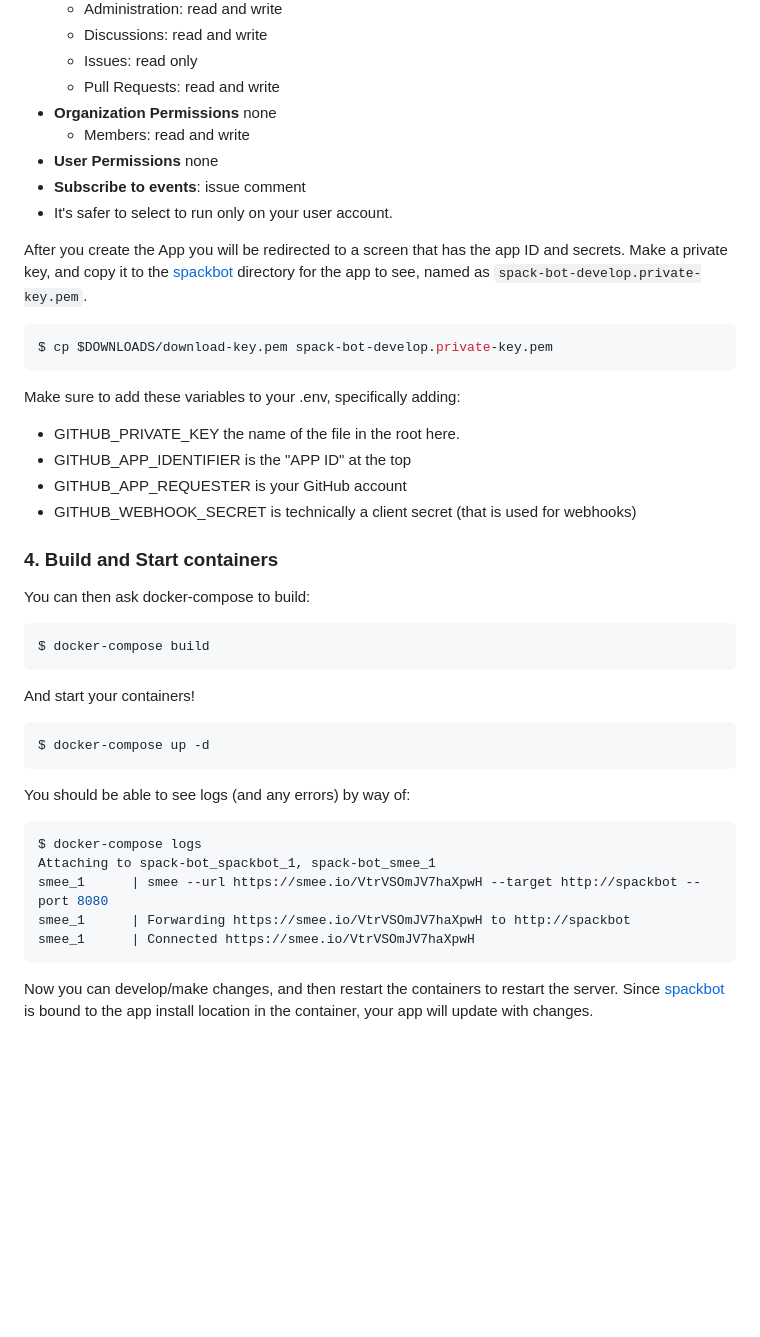
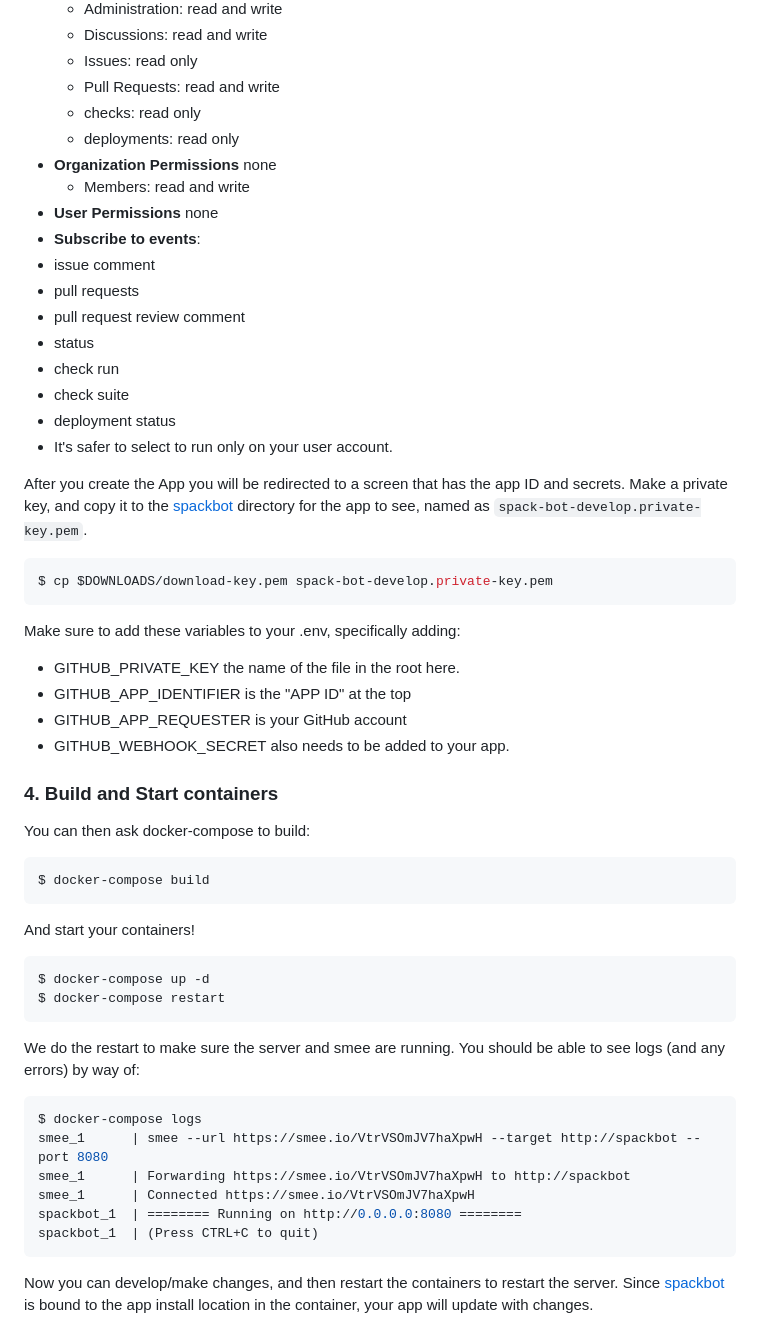
Before and after one commit to spack/spackbot, a Markdown page: README.md, the part around the change printed below. GitHub-like rendering; blank space fills up the shorter version.

````diff
--- a/README.md
+++ b/README.md
@@ -71,10 +89,19 @@ You'll first need to create a  [Follow this link](https://github.com/settings/ap
    - Discussions: read and write
    - Issues: read only
    - Pull Requests: read and write
+   - checks: read only
+   - deployments: read only
  - **Organization Permissions** none
    - Members: read and write
  - **User Permissions** none
- - **Subscribe to events**: issue comment
+ - **Subscribe to events**:
+  - issue comment
+  - pull requests
+  - pull request review comment
+  - status
+  - check run
+  - check suite
+  - deployment status
  - It's safer to select to run only on your user account.
 
 After you create the App you will be redirected to a screen that has the app ID and
@@ -90,7 +117,7 @@ Make sure to add these variables to your .env, specifically adding:
  - GITHUB_PRIVATE_KEY the name of the file in the root here.
  - GITHUB_APP_IDENTIFIER is the "APP ID" at the top
  - GITHUB_APP_REQUESTER is your GitHub account
- - GITHUB_WEBHOOK_SECRET is technically a client secret (that is used for webhooks)
+ - GITHUB_WEBHOOK_SECRET also needs to be added to your app.
 
 
 ### 4. Build and Start containers
@@ -105,16 +132,19 @@ And start your containers!
 
 ```bash
 $ docker-compose up -d
+$ docker-compose restart
 ```
 
+We do the restart to make sure the server and smee are running.
 You should be able to see logs (and any errors) by way of:
 
 ```bash
 $ docker-compose logs
-Attaching to spack-bot_spackbot_1, spack-bot_smee_1
 smee_1      | smee --url https://smee.io/VtrVSOmJV7haXpwH --target http://spackbot --port 8080
 smee_1      | Forwarding https://smee.io/VtrVSOmJV7haXpwH to http://spackbot
 smee_1      | Connected https://smee.io/VtrVSOmJV7haXpwH
+spackbot_1  | ======== Running on http://0.0.0.0:8080 ========
+spackbot_1  | (Press CTRL+C to quit)
 ```
 Now you can develop/make changes, and then restart the containers to restart the
 server. Since [spackbot](spackbot) is bound to the app install location in the container,
````
Also changed, not shown: other parts of README.md (+38 -1 lines), docs/assets/img/spackbot.png (added), 6 other files.
